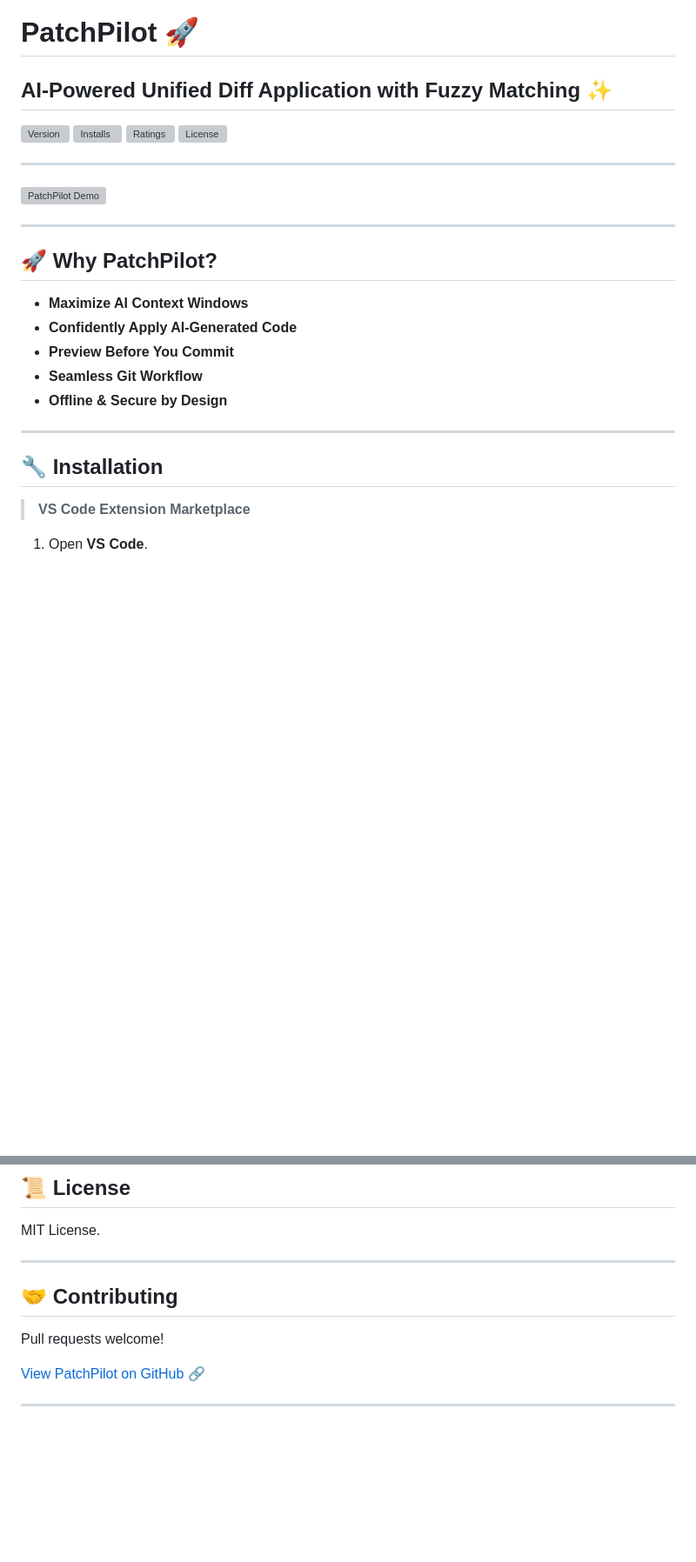
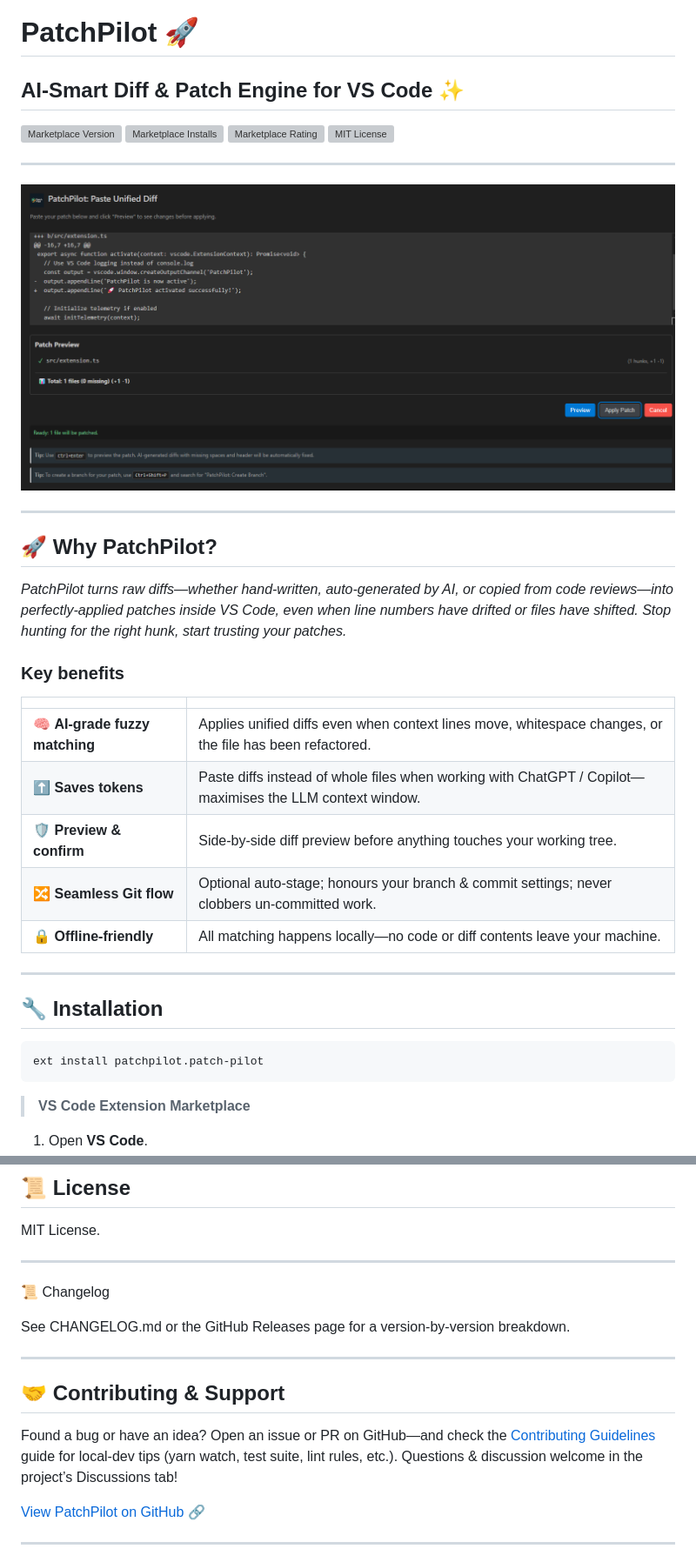
Before and after one commit to dsj7419/patch-pilot, a Markdown page: README.md, 2 parts joined by grey strips. Shown: that part at 87% size. Rendered like a GitHub page; pictures changed too: media/demo.png (added); blank space fills up the shorter version; grey boxes are pictures that could not be loaded.

Commit message:
release: v1.0.13 - Live diff highlighting & context-menu action

````diff
--- a/README.md
+++ b/README.md
@@ -1,29 +1,42 @@
 # PatchPilot 🚀
 
-## **AI-Powered Unified Diff Application with Fuzzy Matching** ✨
+## **AI-Smart Diff & Patch Engine for VS Code** ✨
 
-[![Version](https://img.shields.io/visual-studio-marketplace/v/patchpilot.patch-pilot)](https://marketplace.visualstudio.com/items?itemName=patchpilot.patch-pilot)
-[![Installs](https://img.shields.io/visual-studio-marketplace/i/patchpilot.patch-pilot)](https://marketplace.visualstudio.com/items?itemName=patchpilot.patch-pilot)
-[![Ratings](https://img.shields.io/visual-studio-marketplace/r/patchpilot.patch-pilot)](https://marketplace.visualstudio.com/items?itemName=patchpilot.patch-pilot)
-[![License](https://img.shields.io/github/license/dsj7419/patch-pilot)](LICENSE)
+[![Marketplace Version](https://img.shields.io/visual-studio-marketplace/v/patchpilot.patch-pilot?label=version&cacheSeconds=7200)](https://marketplace.visualstudio.com/items?itemName=patchpilot.patch-pilot)
+[![Marketplace Installs](https://img.shields.io/visual-studio-marketplace/i/patchpilot.patch-pilot?label=installs&cacheSeconds=7200)](https://marketplace.visualstudio.com/items?itemName=patchpilot.patch-pilot)
+[![Marketplace Rating](https://img.shields.io/visual-studio-marketplace/r/patchpilot.patch-pilot?label=rating&cacheSeconds=7200)](https://marketplace.visualstudio.com/items?itemName=patchpilot.patch-pilot)
+[![MIT License](https://img.shields.io/github/license/dsj7419/patch-pilot)](LICENSE)
 
 ---
 
-![PatchPilot Demo](media/demo.gif)
+![PatchPilot – applying an AI-generated diff](media/demo.png)
 
 ---
 
 ## 🚀 Why PatchPilot?
 
-- **Maximize AI Context Windows**
-- **Confidently Apply AI-Generated Code**
-- **Preview Before You Commit**
-- **Seamless Git Workflow**
-- **Offline & Secure by Design**
+*PatchPilot turns raw diffs—whether hand-written, auto-generated by AI, or copied
+from code reviews—into perfectly-applied patches inside VS Code, even when line
+numbers have drifted or files have shifted. Stop hunting for the right hunk,
+start trusting your patches.*
+
+### Key benefits
+
+| | |
+|---|---|
+| 🧠 **AI-grade fuzzy matching** | Applies unified diffs even when context lines move, whitespace changes, or the file has been refactored. |
+| ⬆️ **Saves tokens** | Paste diffs instead of whole files when working with ChatGPT / Copilot—maximises the LLM context window. |
+| 🛡️ **Preview & confirm** | Side-by-side diff preview before anything touches your working tree. |
+| 🔀 **Seamless Git flow** | Optional auto-stage; honours your branch & commit settings; never clobbers un-committed work. |
+| 🔒 **Offline-friendly** | All matching happens locally—no code or diff contents leave your machine. |
 
 ---
 
 ## 🔧 Installation
+
+```bash
+ext install patchpilot.patch-pilot
+```
 
 > **VS Code Extension Marketplace**
 
@@ -202,9 +227,19 @@ MIT License.
 
 ---
 
-## 🤝 Contributing
+📜 Changelog
 
-Pull requests welcome!
+See CHANGELOG.md or the
+GitHub Releases page
+for a version-by-version breakdown.
+
+---
+
+## 🤝 Contributing & Support
+
+Found a bug or have an idea?
+Open an issue or PR on GitHub—and check the [Contributing Guidelines](CONTRIBUTING.md) guide for local-dev tips (yarn watch, test suite, lint rules, etc.).
+Questions & discussion welcome in the project’s Discussions tab!
 
 [View PatchPilot on GitHub 🔗](https://github.com/dsj7419/patch-pilot)
 
````
Also changed, not shown: other parts of README.md (+12 -0 lines), CHANGELOG.md (+55 -6 lines), 1 other file.
